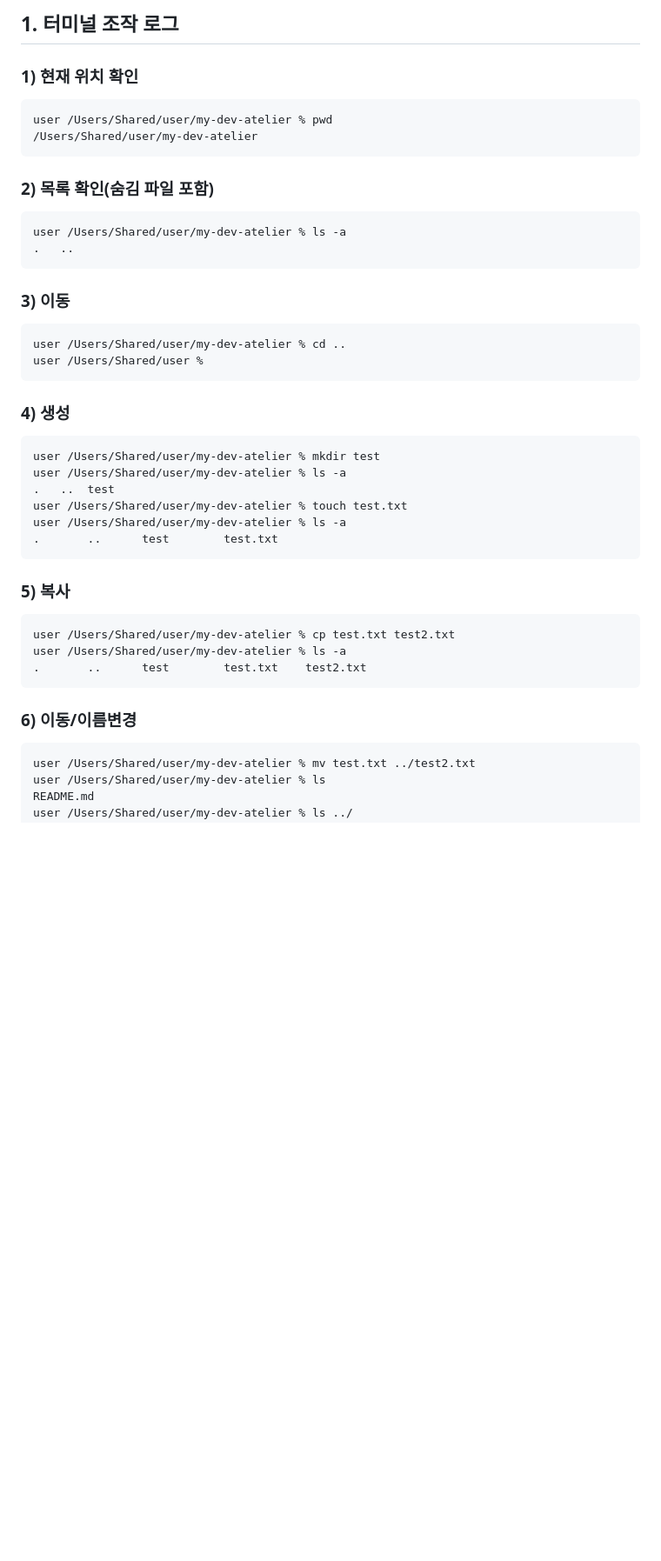
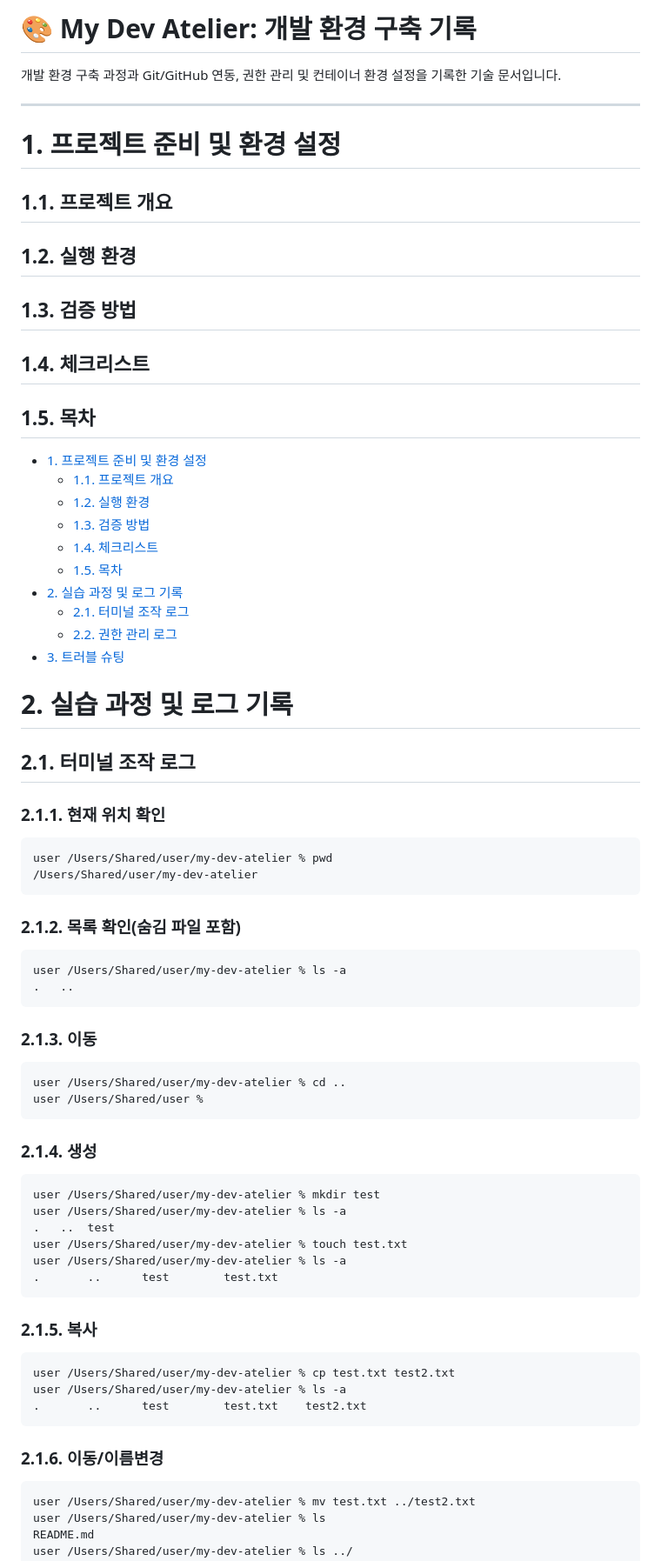
Before and after one commit to sohye-pk/my-dev-atelier, a Markdown page: README.md, the part around one of its changes. Shown at 87% size. Drawn GitHub-style; blank space fills up the shorter version.

Commit message:
docs: clean up README

````diff
--- a/README.md
+++ b/README.md
@@ -1,24 +1,54 @@
-## 1. 터미널 조작 로그
+# 🎨 My Dev Atelier: 개발 환경 구축 기록<!-- omit in toc -->
 
-### 1) 현재 위치 확인
+개발 환경 구축 과정과 Git/GitHub 연동, 권한 관리 및 컨테이너 환경 설정을 기록한 기술 문서입니다.
+
+---
+
+# 1. 프로젝트 준비 및 환경 설정
+
+## 1.1. 프로젝트 개요
+
+## 1.2. 실행 환경
+
+## 1.3. 검증 방법
+
+## 1.4. 체크리스트
+
+## 1.5. 목차
+- [1. 프로젝트 준비 및 환경 설정](#1-프로젝트-준비-및-환경-설정)
+  - [1.1. 프로젝트 개요](#11-프로젝트-개요)
+  - [1.2. 실행 환경](#12-실행-환경)
+  - [1.3. 검증 방법](#13-검증-방법)
+  - [1.4. 체크리스트](#14-체크리스트)
+  - [1.5. 목차](#15-목차)
+- [2. 실습 과정 및 로그 기록](#2-실습-과정-및-로그-기록)
+  - [2.1. 터미널 조작 로그](#21-터미널-조작-로그)
+  - [2.2. 권한 관리 로그](#22-권한-관리-로그)
+- [3. 트러블 슈팅](#3-트러블-슈팅)
+
+# 2. 실습 과정 및 로그 기록
+
+## 2.1. 터미널 조작 로그
+
+### 2.1.1. 현재 위치 확인<!-- omit in toc -->
 ```bash
 user /Users/Shared/user/my-dev-atelier % pwd
 /Users/Shared/user/my-dev-atelier
 ```
 
-### 2) 목록 확인(숨김 파일 포함)
+### 2.1.2. 목록 확인(숨김 파일 포함)<!-- omit in toc -->
 ```bash
 user /Users/Shared/user/my-dev-atelier % ls -a
 .	..
 ```
 
-### 3) 이동
+### 2.1.3. 이동<!-- omit in toc -->
 ```bash
 user /Users/Shared/user/my-dev-atelier % cd ..
 user /Users/Shared/user %
 ```
 
-### 4) 생성
+### 2.1.4. 생성<!-- omit in toc -->
 ```bash
 user /Users/Shared/user/my-dev-atelier % mkdir test
 user /Users/Shared/user/my-dev-atelier % ls -a
@@ -28,14 +58,14 @@ user /Users/Shared/user/my-dev-atelier % ls -a
 .		..		test		test.txt
 ```
 
-### 5) 복사
+### 2.1.5. 복사<!-- omit in toc -->
 ```bash
 user /Users/Shared/user/my-dev-atelier % cp test.txt test2.txt
 user /Users/Shared/user/my-dev-atelier % ls -a
 .		..		test		test.txt	test2.txt
 ```
 
-### 6) 이동/이름변경
+### 2.1.6. 이동/이름변경<!-- omit in toc -->
 ```bash
 user /Users/Shared/user/my-dev-atelier % mv test.txt ../test2.txt
 user /Users/Shared/user/my-dev-atelier % ls
````
Also changed, not shown: other parts of README.md (+9 -7 lines).
